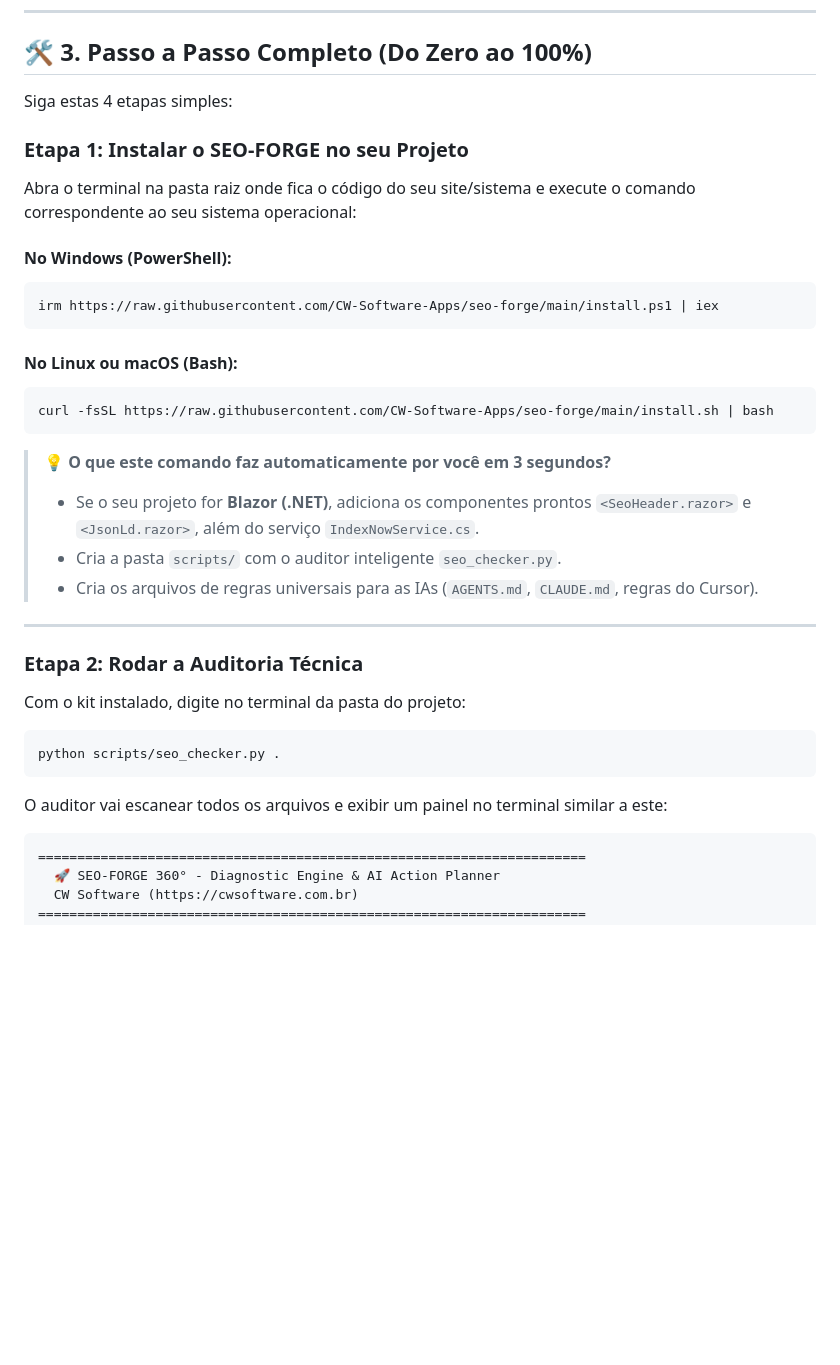
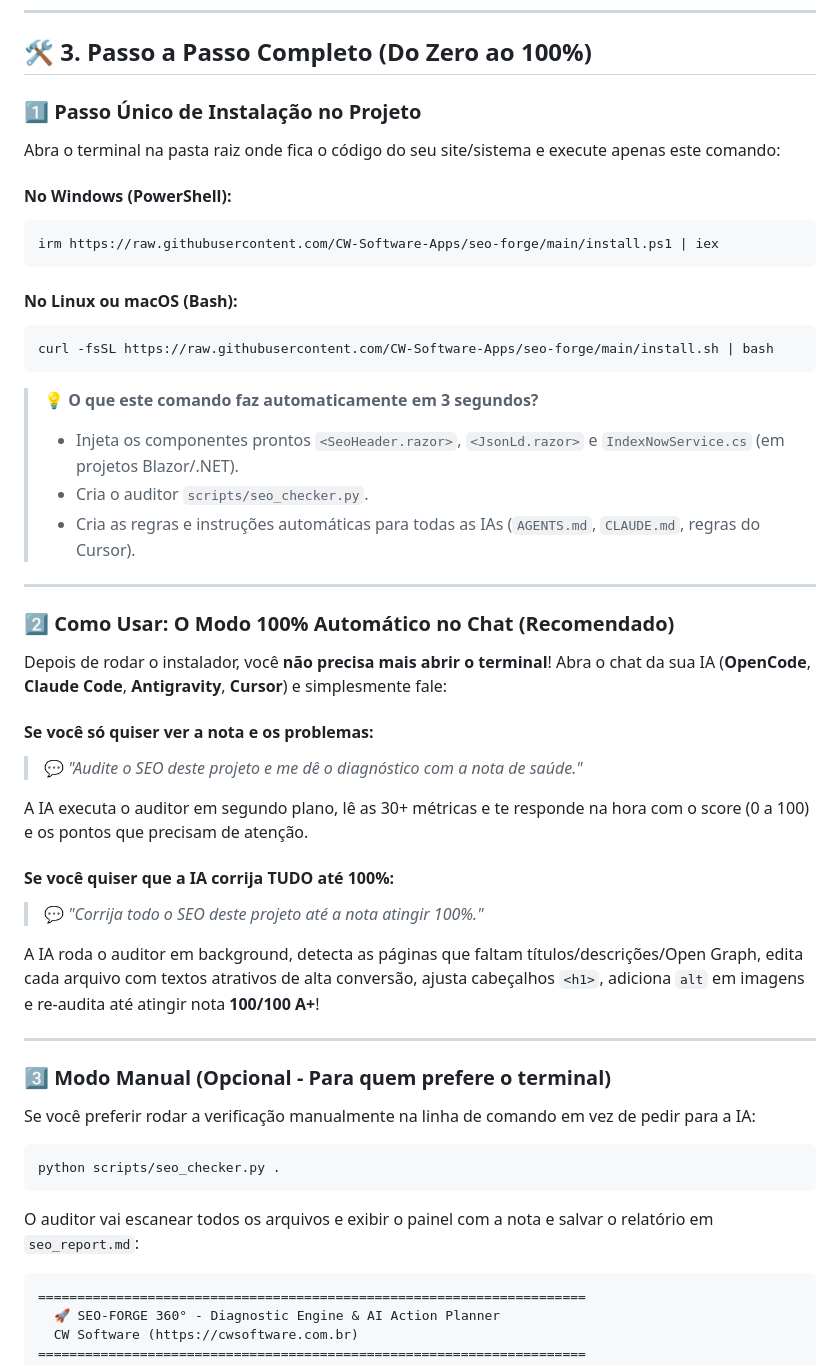
Before and after one commit to CW-Software-Apps/seo-forge, a Markdown page: README.md, the part around one of its changes. Rendered like a GitHub page; blank space fills up the shorter version.

Commit message:
docs: refine README with 100% conversational chat workflow and zero-terminal usage

````diff
--- a/README.md
+++ b/README.md
@@ -70,11 +70,9 @@ A própria IA (OpenCode, Claude, Cursor, Antigravity) tem ferramentas integradas
 
 ## 🛠️ 3. Passo a Passo Completo (Do Zero ao 100%)
 
-Siga estas 4 etapas simples:
+### 1️⃣ Passo Único de Instalação no Projeto
 
-### Etapa 1: Instalar o SEO-FORGE no seu Projeto
-
-Abra o terminal na pasta raiz onde fica o código do seu site/sistema e execute o comando correspondente ao seu sistema operacional:
+Abra o terminal na pasta raiz onde fica o código do seu site/sistema e execute apenas este comando:
 
 #### No Windows (PowerShell):
 ```powershell
@@ -86,22 +84,38 @@ irm https://raw.githubusercontent.com/CW-Software-Apps/seo-forge/main/install.ps
 curl -fsSL https://raw.githubusercontent.com/CW-Software-Apps/seo-forge/main/install.sh | bash
 ```
 
-> 💡 **O que este comando faz automaticamente por você em 3 segundos?**
-> - Se o seu projeto for **Blazor (.NET)**, adiciona os componentes prontos `<SeoHeader.razor>` e `<JsonLd.razor>`, além do serviço `IndexNowService.cs`.
-> - Cria a pasta `scripts/` com o auditor inteligente `seo_checker.py`.
-> - Cria os arquivos de regras universais para as IAs (`AGENTS.md`, `CLAUDE.md`, regras do Cursor).
+> 💡 **O que este comando faz automaticamente em 3 segundos?**
+> - Injeta os componentes prontos `<SeoHeader.razor>`, `<JsonLd.razor>` e `IndexNowService.cs` (em projetos Blazor/.NET).
+> - Cria o auditor `scripts/seo_checker.py`.
+> - Cria as regras e instruções automáticas para todas as IAs (`AGENTS.md`, `CLAUDE.md`, regras do Cursor).
 
 ---
 
-### Etapa 2: Rodar a Auditoria Técnica
+### 2️⃣ Como Usar: O Modo 100% Automático no Chat (Recomendado)
 
-Com o kit instalado, digite no terminal da pasta do projeto:
+Depois de rodar o instalador, você **não precisa mais abrir o terminal**! Abra o chat da sua IA (**OpenCode**, **Claude Code**, **Antigravity**, **Cursor**) e simplesmente fale:
+
+#### Se você só quiser ver a nota e os problemas:
+> 💬 *"Audite o SEO deste projeto e me dê o diagnóstico com a nota de saúde."*
+
+A IA executa o auditor em segundo plano, lê as 30+ métricas e te responde na hora com o score (0 a 100) e os pontos que precisam de atenção.
+
+#### Se você quiser que a IA corrija TUDO até 100%:
+> 💬 *"Corrija todo o SEO deste projeto até a nota atingir 100%."*
+
+A IA roda o auditor em background, detecta as páginas que faltam títulos/descrições/Open Graph, edita cada arquivo com textos atrativos de alta conversão, ajusta cabeçalhos `<h1>`, adiciona `alt` em imagens e re-audita até atingir nota **100/100 A+**!
+
+---
+
+### 3️⃣ Modo Manual (Opcional - Para quem prefere o terminal)
+
+Se você preferir rodar a verificação manualmente na linha de comando em vez de pedir para a IA:
 
 ```bash
 python scripts/seo_checker.py .
 ```
 
-O auditor vai escanear todos os arquivos e exibir um painel no terminal similar a este:
+O auditor vai escanear todos os arquivos e exibir o painel com a nota e salvar o relatório em `seo_report.md`:
 
 ```text
 ======================================================================
````
Also changed, not shown: other parts of README.md (+5 -14 lines).
